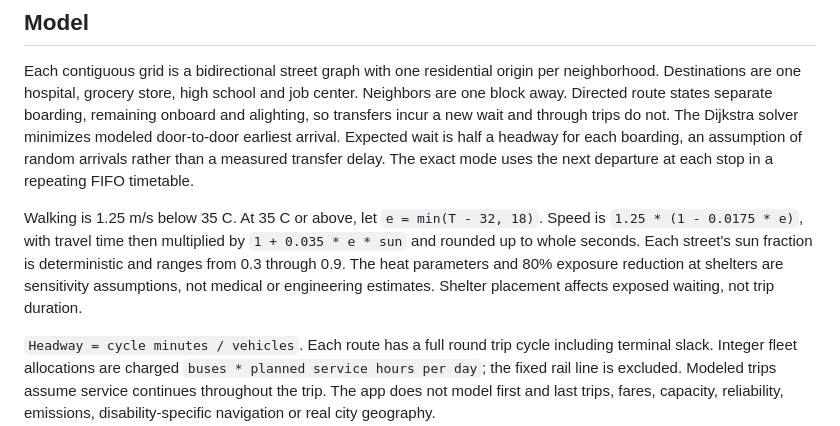
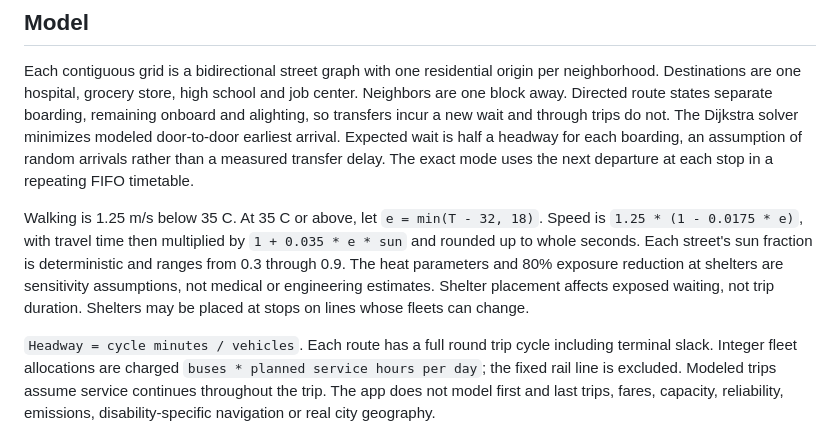
Before and after one commit to draarivpatel-ui/transitgap, a Markdown page: README.md, the part around the change. GitHub-like rendering.

```diff
--- a/README.md
+++ b/README.md
@@ -26,7 +26,7 @@ On a public host, serve this directory over HTTPS with the `/transitgap/` prefix
 
 Each contiguous grid is a bidirectional street graph with one residential origin per neighborhood. Destinations are one hospital, grocery store, high school and job center. Neighbors are one block away. Directed route states separate boarding, remaining onboard and alighting, so transfers incur a new wait and through trips do not. The Dijkstra solver minimizes modeled door-to-door earliest arrival. Expected wait is half a headway for each boarding, an assumption of random arrivals rather than a measured transfer delay. The exact mode uses the next departure at each stop in a repeating FIFO timetable.
 
-Walking is 1.25 m/s below 35 C. At 35 C or above, let `e = min(T - 32, 18)`. Speed is `1.25 * (1 - 0.0175 * e)`, with travel time then multiplied by `1 + 0.035 * e * sun` and rounded up to whole seconds. Each street's sun fraction is deterministic and ranges from 0.3 through 0.9. The heat parameters and 80% exposure reduction at shelters are sensitivity assumptions, not medical or engineering estimates. Shelter placement affects exposed waiting, not trip duration.
+Walking is 1.25 m/s below 35 C. At 35 C or above, let `e = min(T - 32, 18)`. Speed is `1.25 * (1 - 0.0175 * e)`, with travel time then multiplied by `1 + 0.035 * e * sun` and rounded up to whole seconds. Each street's sun fraction is deterministic and ranges from 0.3 through 0.9. The heat parameters and 80% exposure reduction at shelters are sensitivity assumptions, not medical or engineering estimates. Shelter placement affects exposed waiting, not trip duration. Shelters may be placed at stops on lines whose fleets can change.
 
 `Headway = cycle minutes / vehicles`. Each route has a full round trip cycle including terminal slack. Integer fleet allocations are charged `buses * planned service hours per day`; the fixed rail line is excluded. Modeled trips assume service continues throughout the trip. The app does not model first and last trips, fares, capacity, reliability, emissions, disability-specific navigation or real city geography.
 
```
Also changed, not shown: docs/desktop.png, docs/equity.png, 7 other files.
